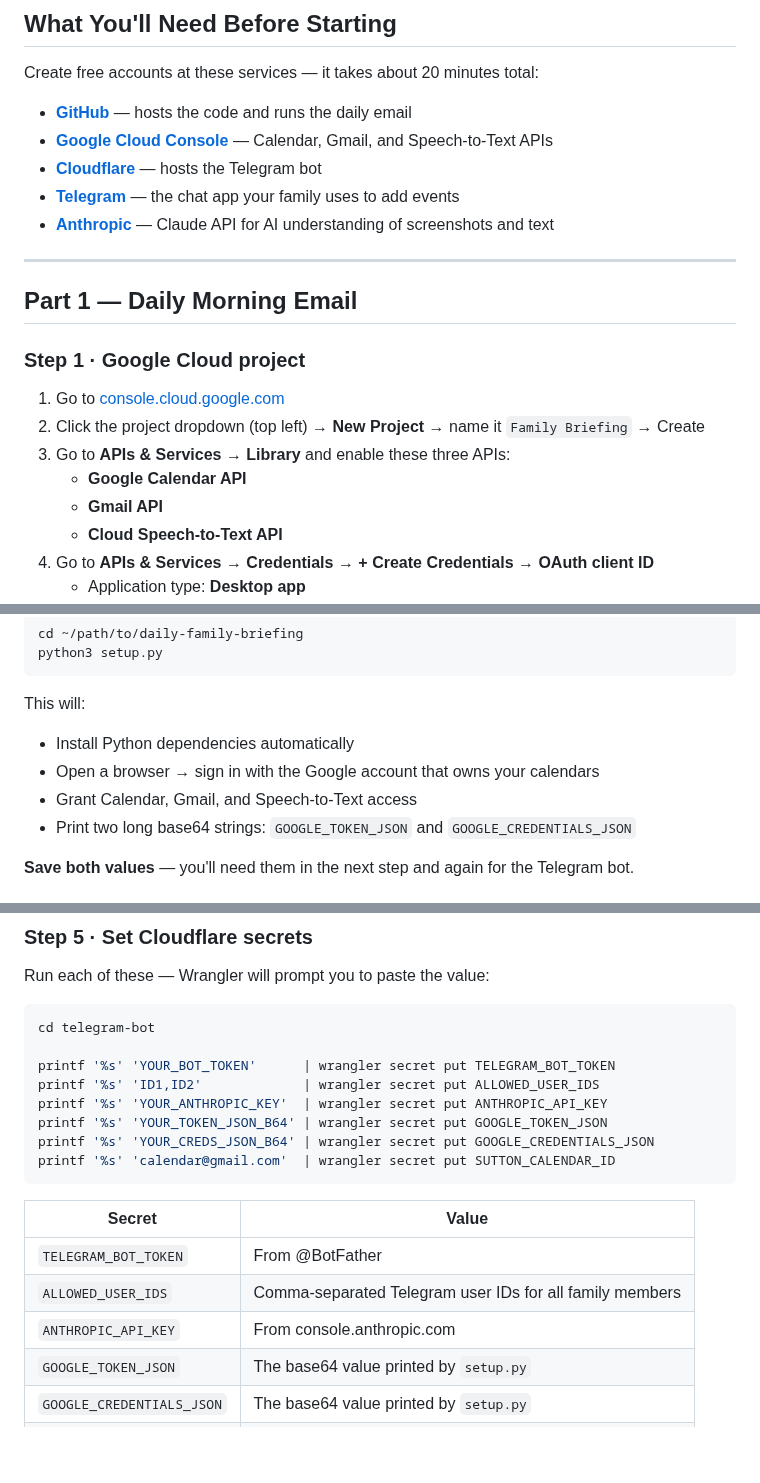
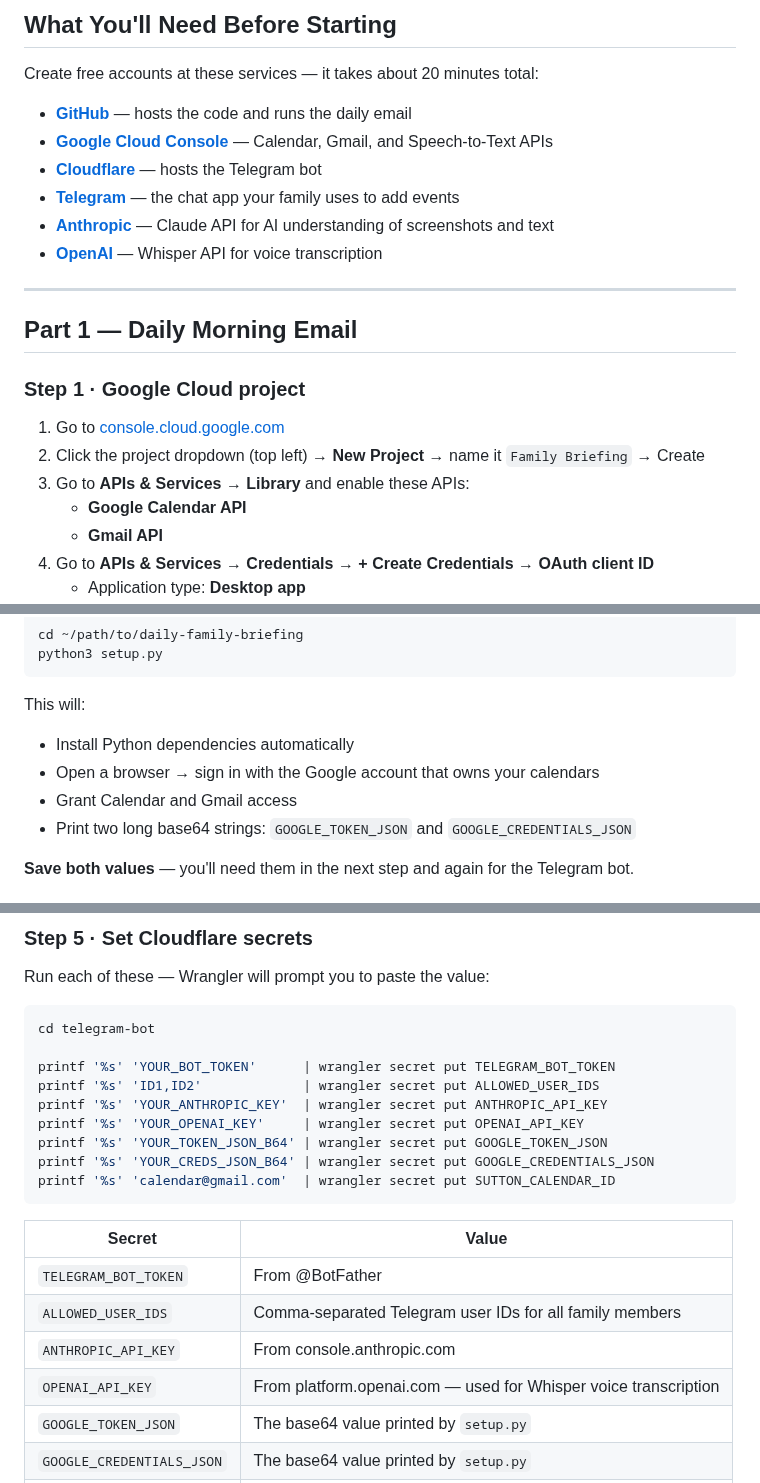
Before and after one commit to jam1245/daily-family-briefing, a Markdown page: README.md, 3 parts joined by grey strips. GitHub-like rendering; blank space fills up the shorter version.

```diff
--- a/README.md
+++ b/README.md
@@ -97,6 +99,7 @@ Create free accounts at these services — it takes about 20 minutes total:
 - [**Cloudflare**](https://cloudflare.com) — hosts the Telegram bot
 - [**Telegram**](https://telegram.org) — the chat app your family uses to add events
 - [**Anthropic**](https://console.anthropic.com) — Claude API for AI understanding of screenshots and text
+- [**OpenAI**](https://platform.openai.com) — Whisper API for voice transcription
 
 ---
 
@@ -106,10 +109,9 @@ Create free accounts at these services — it takes about 20 minutes total:
 
 1. Go to [console.cloud.google.com](https://console.cloud.google.com)
 2. Click the project dropdown (top left) → **New Project** → name it `Family Briefing` → Create
-3. Go to **APIs & Services → Library** and enable these three APIs:
+3. Go to **APIs & Services → Library** and enable these APIs:
    - **Google Calendar API**
    - **Gmail API**
-   - **Cloud Speech-to-Text API**
 4. Go to **APIs & Services → Credentials → + Create Credentials → OAuth client ID**
    - Application type: **Desktop app**
    - Name: anything (e.g. `Family Briefing`)
@@ -130,7 +132,7 @@ python3 setup.py
 This will:
 - Install Python dependencies automatically
 - Open a browser → sign in with the Google account that owns your calendars
-- Grant Calendar, Gmail, and Speech-to-Text access
+- Grant Calendar and Gmail access
 - Print two long base64 strings: `GOOGLE_TOKEN_JSON` and `GOOGLE_CREDENTIALS_JSON`
 
 **Save both values** — you'll need them in the next step and again for the Telegram bot.
@@ -255,6 +257,7 @@ cd telegram-bot
 printf '%s' 'YOUR_BOT_TOKEN'      | wrangler secret put TELEGRAM_BOT_TOKEN
 printf '%s' 'ID1,ID2'             | wrangler secret put ALLOWED_USER_IDS
 printf '%s' 'YOUR_ANTHROPIC_KEY'  | wrangler secret put ANTHROPIC_API_KEY
+printf '%s' 'YOUR_OPENAI_KEY'     | wrangler secret put OPENAI_API_KEY
 printf '%s' 'YOUR_TOKEN_JSON_B64' | wrangler secret put GOOGLE_TOKEN_JSON
 printf '%s' 'YOUR_CREDS_JSON_B64' | wrangler secret put GOOGLE_CREDENTIALS_JSON
 printf '%s' 'calendar@gmail.com'  | wrangler secret put SUTTON_CALENDAR_ID
@@ -265,6 +268,7 @@ printf '%s' 'calendar@gmail.com'  | wrangler secret put SUTTON_CALENDAR_ID
 | `TELEGRAM_BOT_TOKEN` | From @BotFather |
 | `ALLOWED_USER_IDS` | Comma-separated Telegram user IDs for all family members |
 | `ANTHROPIC_API_KEY` | From console.anthropic.com |
+| `OPENAI_API_KEY` | From platform.openai.com — used for Whisper voice transcription |
 | `GOOGLE_TOKEN_JSON` | The base64 value printed by `setup.py` |
 | `GOOGLE_CREDENTIALS_JSON` | The base64 value printed by `setup.py` |
 | `SUTTON_CALENDAR_ID` | Google Calendar ID for the calendar events are added to |
```
Also changed, not shown: other parts of README.md (+6 -4 lines), docs/telegram-bot-demo.png (added).
